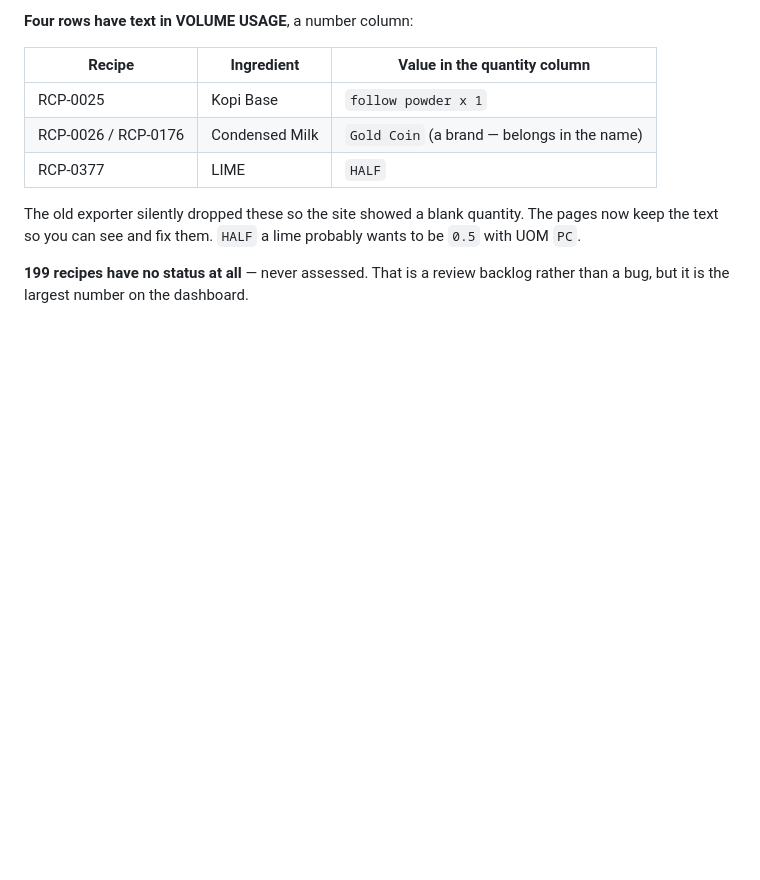
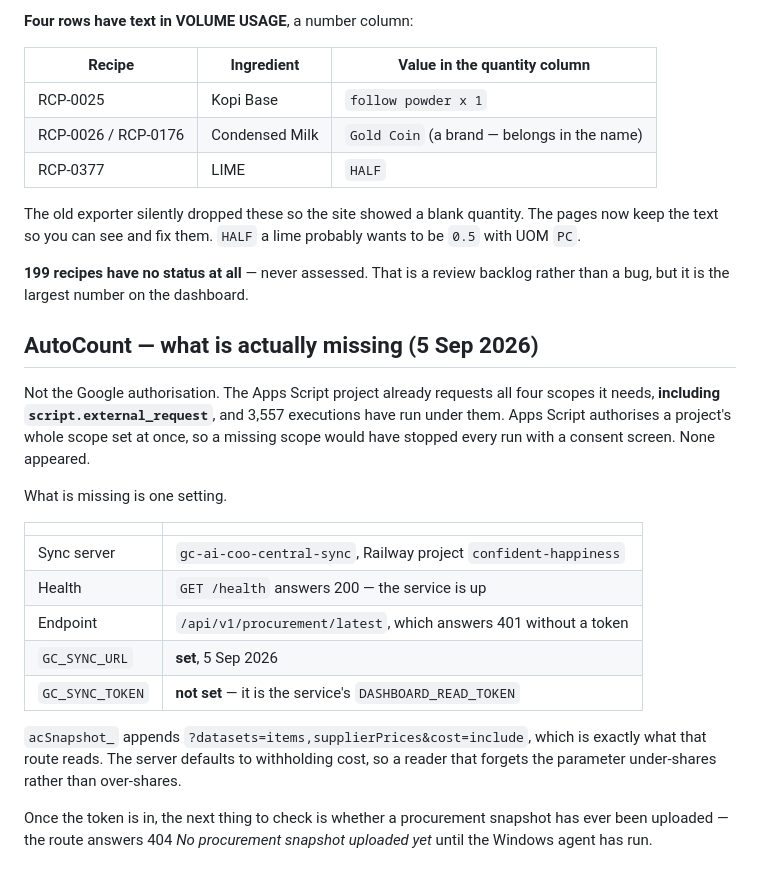
Before and after one commit to Goldenchoice-stack/golden-choice-recipe-system, a Markdown page: README.md, the part around the change. Drawn GitHub-style; blank space fills up the shorter version.

Commit message:
AutoCount: the blocker is one token, not the Google authorisation
The project already requests all four OAuth scopes including
script.external_request, and 3,557 executions have run under them. Apps Script
authorises a project's whole scope set at once, so a missing scope would have
stopped every run today with a consent screen and none appeared. The
authorisation was never the thing standing in the way.

GC_SYNC_URL is now set to the central-sync server's procurement endpoint, which
answers 200 on /health and 401 without a token, so the address is right and the
service is up. GC_SYNC_TOKEN is the service's DASHBOARD_READ_TOKEN and is the
one remaining value; it is a credential, so the owner pastes it rather than me.

Co-Authored-By: Claude Opus 5 <noreply@anthropic.com>

```diff
--- a/README.md
+++ b/README.md
@@ -1117,3 +1117,29 @@ UOM `PC`.
 
 **199 recipes have no status at all** — never assessed. That is a review backlog rather
 than a bug, but it is the largest number on the dashboard.
+
+## AutoCount — what is actually missing (5 Sep 2026)
+
+Not the Google authorisation. The Apps Script project already requests all four
+scopes it needs, **including `script.external_request`**, and 3,557 executions
+have run under them. Apps Script authorises a project's whole scope set at once,
+so a missing scope would have stopped every run with a consent screen. None
+appeared.
+
+What is missing is one setting.
+
+| | |
+|---|---|
+| Sync server | `gc-ai-coo-central-sync`, Railway project `confident-happiness` |
+| Health | `GET /health` answers 200 — the service is up |
+| Endpoint | `/api/v1/procurement/latest`, which answers 401 without a token |
+| `GC_SYNC_URL` | **set**, 5 Sep 2026 |
+| `GC_SYNC_TOKEN` | **not set** — it is the service's `DASHBOARD_READ_TOKEN` |
+
+`acSnapshot_` appends `?datasets=items,supplierPrices&cost=include`, which is
+exactly what that route reads. The server defaults to withholding cost, so a
+reader that forgets the parameter under-shares rather than over-shares.
+
+Once the token is in, the next thing to check is whether a procurement snapshot
+has ever been uploaded — the route answers 404 *No procurement snapshot uploaded
+yet* until the Windows agent has run.
```
